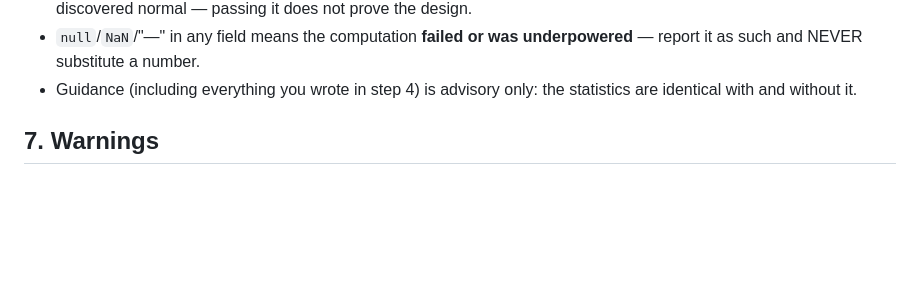
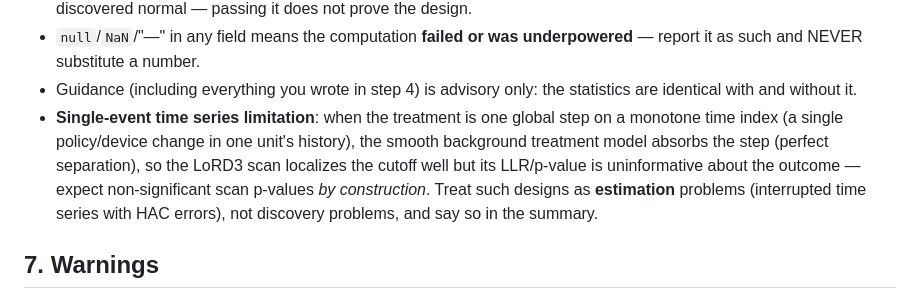
Before and after one commit to HaukeHillebrandt/natex, a Markdown page: skills/discover-natural-experiments/SKILL.md, the part around the change. Drawn GitHub-style; blank space fills up the shorter version.

```diff
--- a/skills/discover-natural-experiments/SKILL.md
+++ b/skills/discover-natural-experiments/SKILL.md
@@ -195,6 +195,13 @@ Honest-inference caveats — state these whenever you summarize results:
   underpowered** — report it as such and NEVER substitute a number.
 - Guidance (including everything you wrote in step 4) is advisory only: the
   statistics are identical with and without it.
+- **Single-event time series limitation**: when the treatment is one global step on
+  a monotone time index (a single policy/device change in one unit's history), the
+  smooth background treatment model absorbs the step (perfect separation), so the
+  LoRD3 scan localizes the cutoff well but its LLR/p-value is uninformative about
+  the outcome — expect non-significant scan p-values *by construction*. Treat such
+  designs as **estimation** problems (interrupted time series with HAC errors), not
+  discovery problems, and say so in the summary.
 
 ## 7. Warnings
 
```
Also changed, not shown: README.md (+4 -1 lines).
